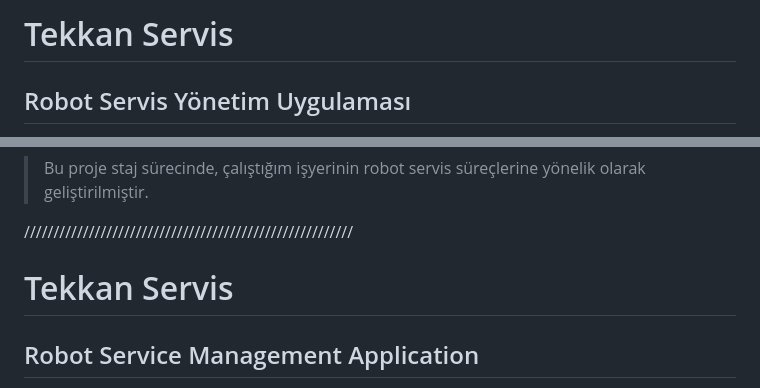
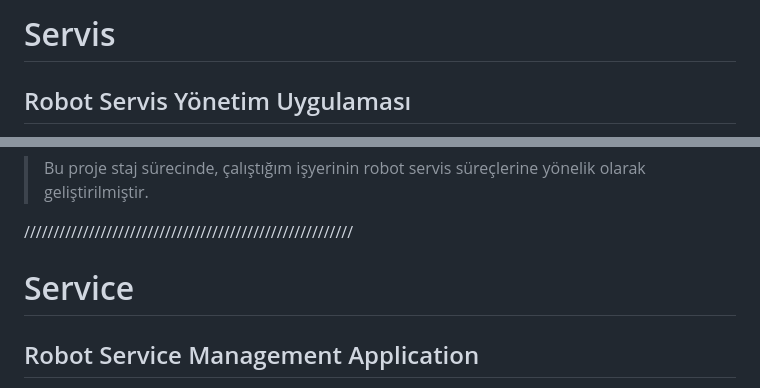
Before and after one commit to Tursuu/tekkanservis, a Markdown page: README.md, 2 parts joined by grey strips. GitHub-like rendering.

```diff
--- a/README.md
+++ b/README.md
@@ -1,4 +1,4 @@
-# Tekkan Servis
+# Servis
 
 ## Robot Servis Yönetim Uygulaması
 
@@ -80,7 +80,7 @@ Ayrıca gerçek bir iş sürecine yönelik uygulama geliştirerek kullanıcı ih
 
 ////////////////////////////////////////////////////////
 
-# Tekkan Servis
+#  Service
 
 ## Robot Service Management Application
 
```
